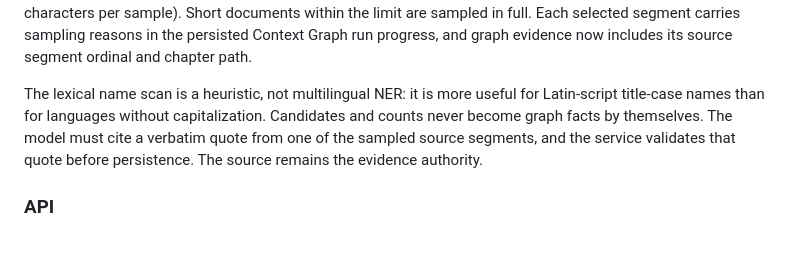
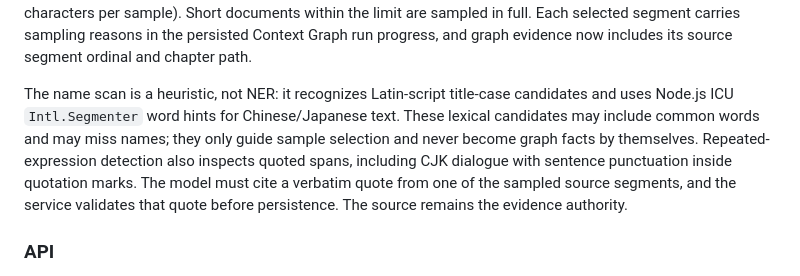
Before and after one commit to devweekly/vocal-saga, a Markdown page: local-agent-service/README.md, the part around the change. Drawn GitHub-style; blank space fills up the shorter version.

Commit message:
docs(local-agent): clarify multilingual book scan heuristics

```diff
--- a/local-agent-service/README.md
+++ b/local-agent-service/README.md
@@ -126,7 +126,7 @@ The evaluator accepts the service CLI export shape (`segments[].translation`), a
 
 Before model analysis, `bookScan.ts` deterministically scans all source segments for chapter distribution, dialogue signals, repeated sentences/phrases, and capitalization-based name candidates. For longer documents it samples beginning/middle/end, distributed chapter positions, early/middle/late mentions of recurring candidate names, repeated phrases and dialogue-dense segments, with a maximum of 72 samples (850 source characters per sample). Short documents within the limit are sampled in full. Each selected segment carries sampling reasons in the persisted Context Graph run progress, and graph evidence now includes its source segment ordinal and chapter path.
 
-The lexical name scan is a heuristic, not multilingual NER: it is more useful for Latin-script title-case names than for languages without capitalization. Candidates and counts never become graph facts by themselves. The model must cite a verbatim quote from one of the sampled source segments, and the service validates that quote before persistence. The source remains the evidence authority.
+The name scan is a heuristic, not NER: it recognizes Latin-script title-case candidates and uses Node.js ICU `Intl.Segmenter` word hints for Chinese/Japanese text. These lexical candidates may include common words and may miss names; they only guide sample selection and never become graph facts by themselves. Repeated-expression detection also inspects quoted spans, including CJK dialogue with sentence punctuation inside quotation marks. The model must cite a verbatim quote from one of the sampled source segments, and the service validates that quote before persistence. The source remains the evidence authority.
 
 
 ### API
```
